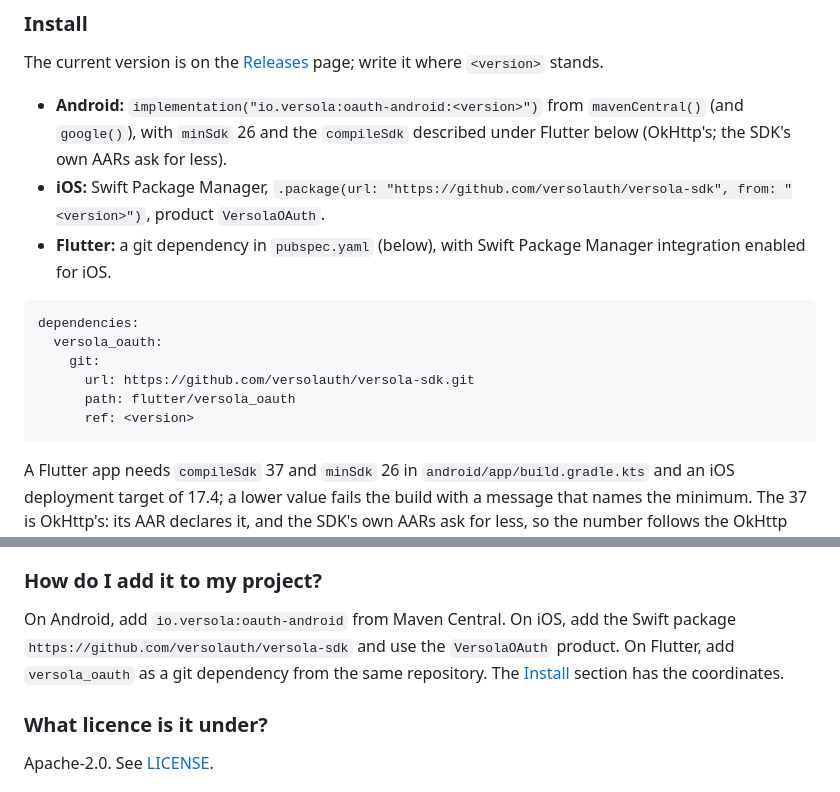
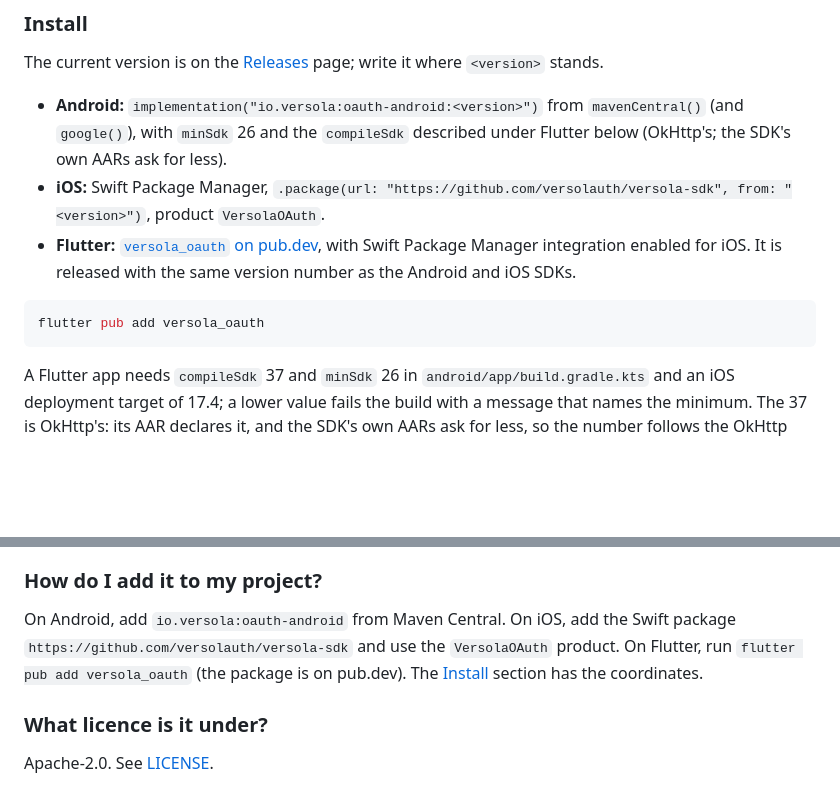
Before and after one commit to versolauth/versola-sdk, a Markdown page: README.md, 2 parts joined by grey strips. Drawn GitHub-style; blank space fills up the shorter version.

Commit message:
README: install the Flutter plugin from pub.dev (#136)
versola_oauth has been on pub.dev since 0.3.0; the Install section and the FAQ still described a git dependency.

Co-authored-by: Claude Sonnet 5.5 <noreply@anthropic.com>

````diff
--- a/README.md
+++ b/README.md
@@ -59,16 +59,12 @@ write it where `<version>` stands.
   SDK's own AARs ask for less).
 - **iOS:** Swift Package Manager, `.package(url: "https://github.com/versolauth/versola-sdk", from: "<version>")`,
   product `VersolaOAuth`.
-- **Flutter:** a git dependency in `pubspec.yaml` (below), with Swift Package Manager integration
-  enabled for iOS.
+- **Flutter:** [`versola_oauth` on pub.dev](https://pub.dev/packages/versola_oauth), with Swift
+  Package Manager integration enabled for iOS. It is released with the same version number as the
+  Android and iOS SDKs.
 
-```yaml
-dependencies:
-  versola_oauth:
-    git:
-      url: https://github.com/versolauth/versola-sdk.git
-      path: flutter/versola_oauth
-      ref: <version>
+```bash
+flutter pub add versola_oauth
 ```
 
 A Flutter app needs `compileSdk` 37 and `minSdk` 26 in `android/app/build.gradle.kts` and an iOS
@@ -312,8 +308,8 @@ open an issue with the call you wanted to write.
 ### How do I add it to my project?
 
 On Android, add `io.versola:oauth-android` from Maven Central. On iOS, add the Swift package
-`https://github.com/versolauth/versola-sdk` and use the `VersolaOAuth` product. On Flutter, add
-`versola_oauth` as a git dependency from the same repository. The [Install](#install) section has
+`https://github.com/versolauth/versola-sdk` and use the `VersolaOAuth` product. On Flutter, run
+`flutter pub add versola_oauth` (the package is on pub.dev). The [Install](#install) section has
 the coordinates.
 
 ### What licence is it under?
````
